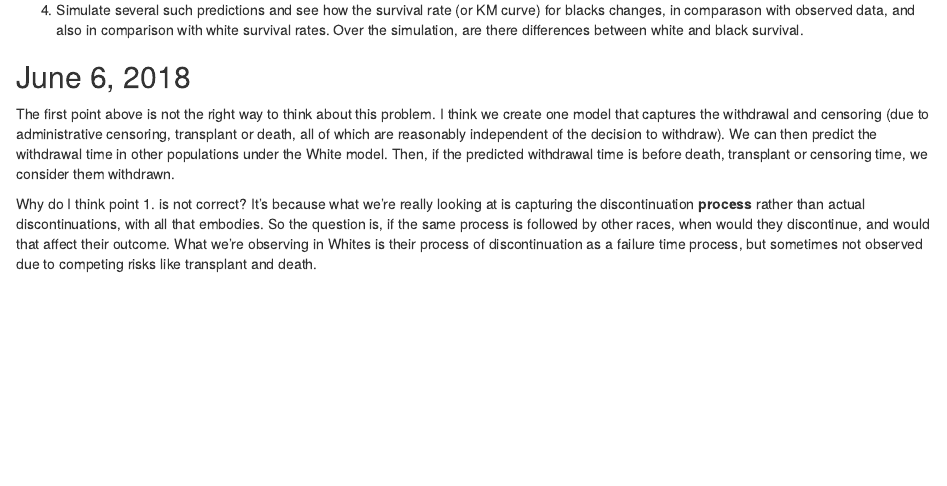
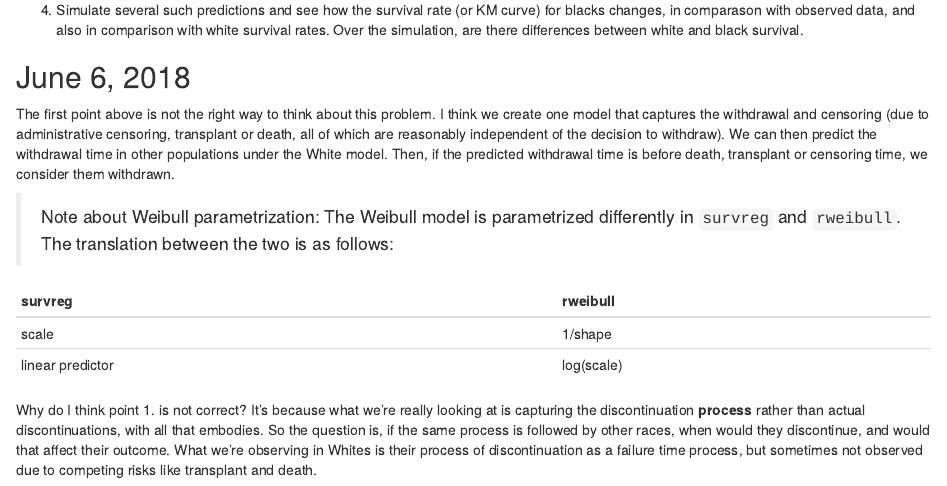
Before and after one commit to webbedfeet/USRDS2015, an R Markdown document (Notebook.Rmd): the page in a window 1100 px wide, from 3290 px down. Rendered offline with R 4.5, knitr and Pandoc, with nearby package versions.

Commit message:
Added note on Weibull parameters

```diff
--- a/Notebook.Rmd
+++ b/Notebook.Rmd
@@ -180,6 +180,14 @@ all of which are reasonably independent of the decision to withdraw). We can the
 withdrawal time in other populations under the White model. Then, if the predicted withdrawal
 time is before death, transplant or censoring time, we consider them withdrawn.
 
+> Note about Weibull parametrization: The Weibull model is parametrized differently in
+`survreg` and `rweibull`. The translation between the two is as follows:
+
+|  survreg|  rweibull |
+|:--|:--|
+|  scale|  1/shape|
+|  linear predictor|  log(scale) |
+
 Why do I think point 1. is not correct? It's because what we're really looking at is capturing the
 discontinuation __process__ rather than actual discontinuations, with all that embodies. So the
 question is, if the same process is followed by other races, when would they discontinue, and
```
